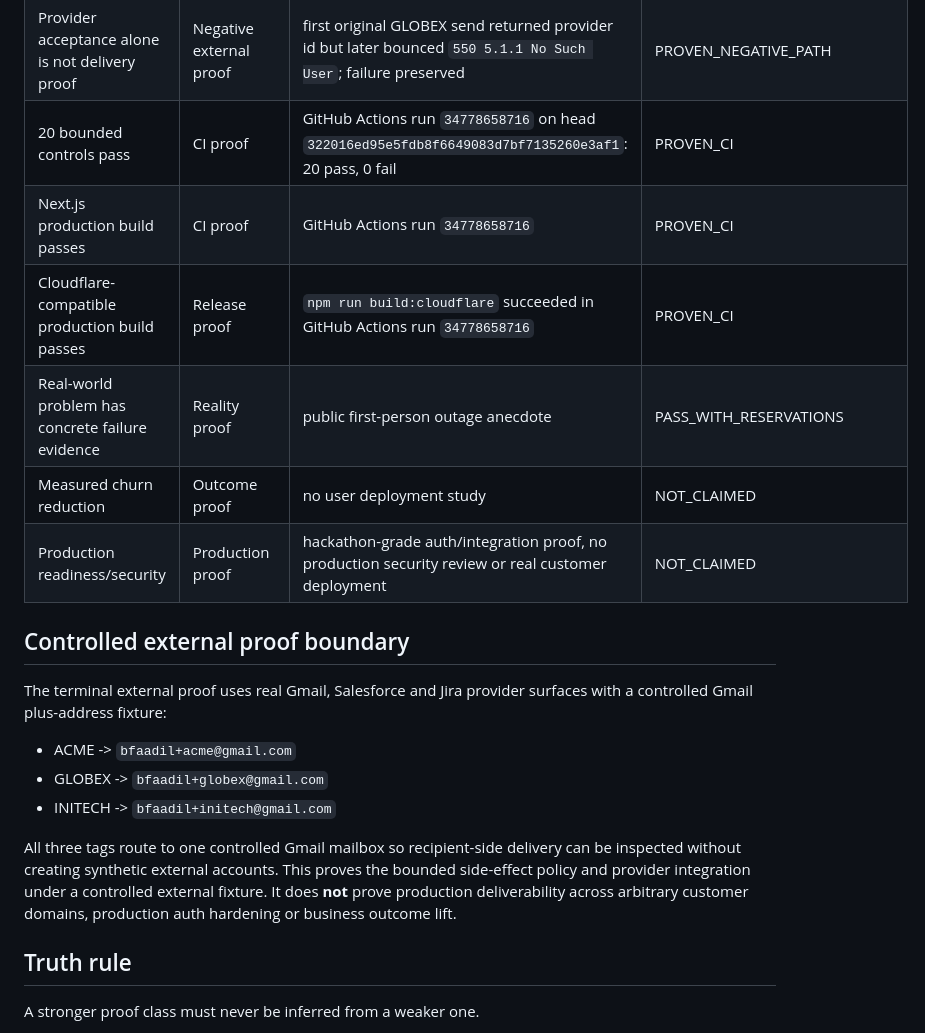
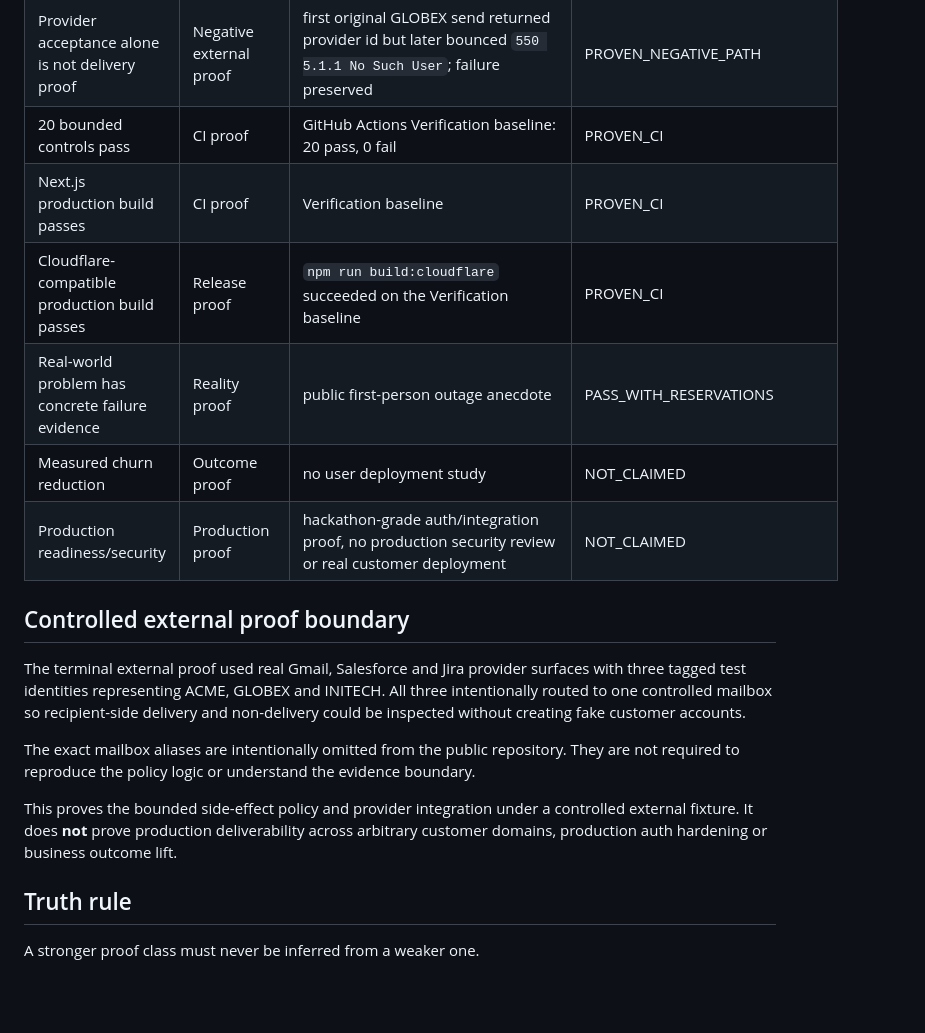
Before and after one commit to Faadil1/PERTAIN, a Markdown page: docs/EVIDENCE-MATRIX.md, the part around one of its changes. Drawn GitHub-style; blank space fills up the shorter version.

```diff
--- a/docs/EVIDENCE-MATRIX.md
+++ b/docs/EVIDENCE-MATRIX.md
@@ -22,21 +24,19 @@ Verification head before this docs lock: `322016ed95e5fdb8f6649083d7bf7135260e3a
 | Fresh pre-send re-evaluation is binding | External action proof | guarded send aborted unless exact tagged identity map and `HOLD / ALLOW / UNKNOWN` partition were reproduced immediately before send | PROVEN_CONTROLLED_EXTERNAL |
 | Provider acceptance alone is not delivery proof | Negative external proof | first original GLOBEX send returned provider id but later bounced `550 5.1.1 No Such User`; failure preserved | PROVEN_NEGATIVE_PATH |
-| 20 bounded controls pass | CI proof | GitHub Actions run `34778658716` on head `322016ed95e5fdb8f6649083d7bf7135260e3af1`: 20 pass, 0 fail | PROVEN_CI |
-| Next.js production build passes | CI proof | GitHub Actions run `34778658716` | PROVEN_CI |
-| Cloudflare-compatible production build passes | Release proof | `npm run build:cloudflare` succeeded in GitHub Actions run `34778658716` | PROVEN_CI |
+| 20 bounded controls pass | CI proof | GitHub Actions Verification baseline: 20 pass, 0 fail | PROVEN_CI |
+| Next.js production build passes | CI proof | Verification baseline | PROVEN_CI |
+| Cloudflare-compatible production build passes | Release proof | `npm run build:cloudflare` succeeded on the Verification baseline | PROVEN_CI |
 | Real-world problem has concrete failure evidence | Reality proof | public first-person outage anecdote | PASS_WITH_RESERVATIONS |
 | Measured churn reduction | Outcome proof | no user deployment study | NOT_CLAIMED |
 | Production readiness/security | Production proof | hackathon-grade auth/integration proof, no production security review or real customer deployment | NOT_CLAIMED |
 
 ## Controlled external proof boundary
 
-The terminal external proof uses real Gmail, Salesforce and Jira provider surfaces with a controlled Gmail plus-address fixture:
+The terminal external proof used real Gmail, Salesforce and Jira provider surfaces with three tagged test identities representing ACME, GLOBEX and INITECH. All three intentionally routed to one controlled mailbox so recipient-side delivery and non-delivery could be inspected without creating fake customer accounts.
 
-- ACME -> `bfaadil+acme@gmail.com`
-- GLOBEX -> `bfaadil+globex@gmail.com`
-- INITECH -> `bfaadil+initech@gmail.com`
+The exact mailbox aliases are intentionally omitted from the public repository. They are not required to reproduce the policy logic or understand the evidence boundary.
 
-All three tags route to one controlled Gmail mailbox so recipient-side delivery can be inspected without creating synthetic external accounts. This proves the bounded side-effect policy and provider integration under a controlled external fixture. It does **not** prove production deliverability across arbitrary customer domains, production auth hardening or business outcome lift.
+This proves the bounded side-effect policy and provider integration under a controlled external fixture. It does **not** prove production deliverability across arbitrary customer domains, production auth hardening or business outcome lift.
 
 ## Truth rule
 
```
Also changed, not shown: other parts of docs/EVIDENCE-MATRIX.md (+8 -6 lines).
